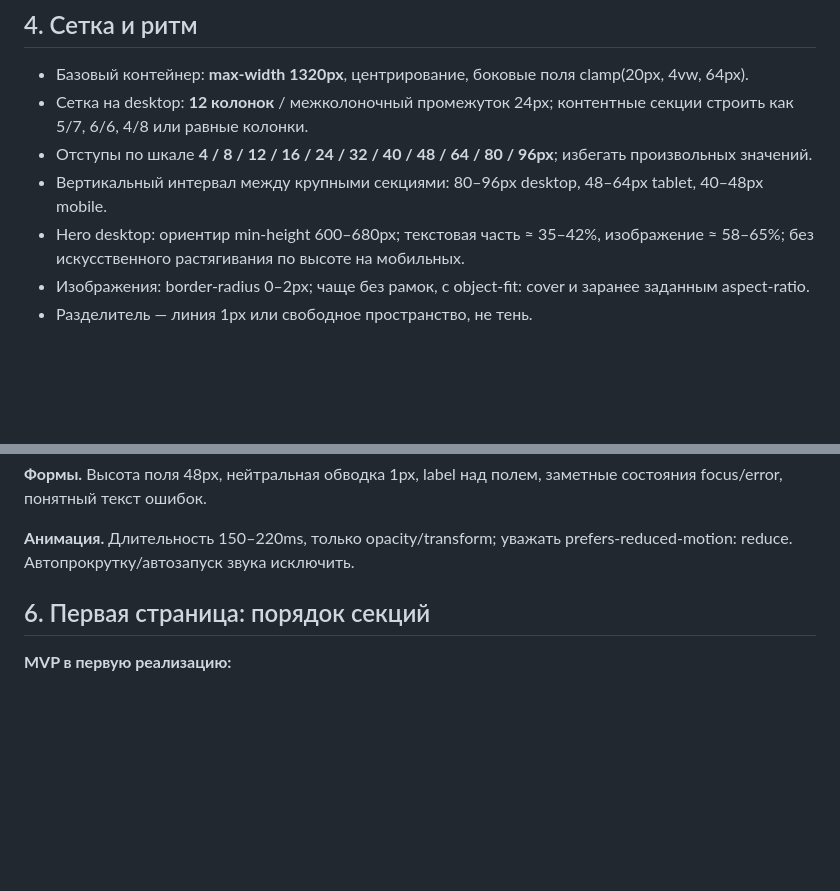
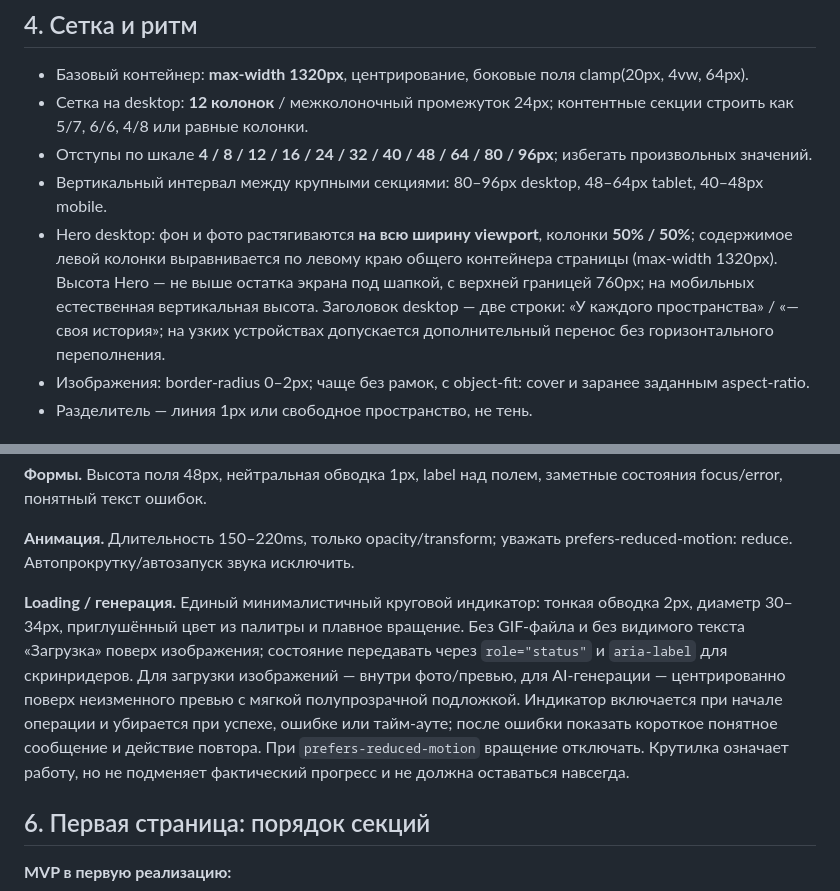
Before and after one commit to a2ice/affresco, a Markdown page: docs/DESIGN_GUIDELINE.md, 2 parts joined by grey strips. Drawn GitHub-style; blank space fills up the shorter version.

Commit message:
docs: specify full-bleed 50/50 hero and minimal loading state

```diff
--- a/docs/DESIGN_GUIDELINE.md
+++ b/docs/DESIGN_GUIDELINE.md
@@ -56,7 +56,7 @@
 - Сетка на desktop: **12 колонок** / межколоночный промежуток 24px; контентные секции строить как 5/7, 6/6, 4/8 или равные колонки.
 - Отступы по шкале **4 / 8 / 12 / 16 / 24 / 32 / 40 / 48 / 64 / 80 / 96px**; избегать произвольных значений.
 - Вертикальный интервал между крупными секциями: 80–96px desktop, 48–64px tablet, 40–48px mobile.
-- Hero desktop: ориентир min-height 600–680px; текстовая часть ≈ 35–42%, изображение ≈ 58–65%; без искусственного растягивания по высоте на мобильных.
+- Hero desktop: фон и фото растягиваются **на всю ширину viewport**, колонки **50% / 50%**; содержимое левой колонки выравнивается по левому краю общего контейнера страницы (max-width 1320px). Высота Hero — не выше остатка экрана под шапкой, с верхней границей 760px; на мобильных естественная вертикальная высота. Заголовок desktop — две строки: «У каждого пространства» / «— своя история»; на узких устройствах допускается дополнительный перенос без горизонтального переполнения.
 - Изображения: border-radius 0–2px; чаще без рамок, с object-fit: cover и заранее заданным aspect-ratio.
 - Разделитель — линия 1px или свободное пространство, не тень.
 
@@ -75,6 +75,8 @@
 **Формы.** Высота поля 48px, нейтральная обводка 1px, label над полем, заметные состояния focus/error, понятный текст ошибок.
 
 **Анимация.** Длительность 150–220ms, только opacity/transform; уважать prefers-reduced-motion: reduce. Автопрокрутку/автозапуск звука исключить.
+
+**Loading / генерация.** Единый минималистичный круговой индикатор: тонкая обводка 2px, диаметр 30–34px, приглушённый цвет из палитры и плавное вращение. Без GIF-файла и без видимого текста «Загрузка» поверх изображения; состояние передавать через `role="status"` и `aria-label` для скринридеров. Для загрузки изображений — внутри фото/превью, для AI-генерации — центрированно поверх неизменного превью с мягкой полупрозрачной подложкой. Индикатор включается при начале операции и убирается при успехе, ошибке или тайм-ауте; после ошибки показать короткое понятное сообщение и действие повтора. При `prefers-reduced-motion` вращение отключать. Крутилка означает работу, но не подменяет фактический прогресс и не должна оставаться навсегда.
 
 ## 6. Первая страница: порядок секций
 
```
